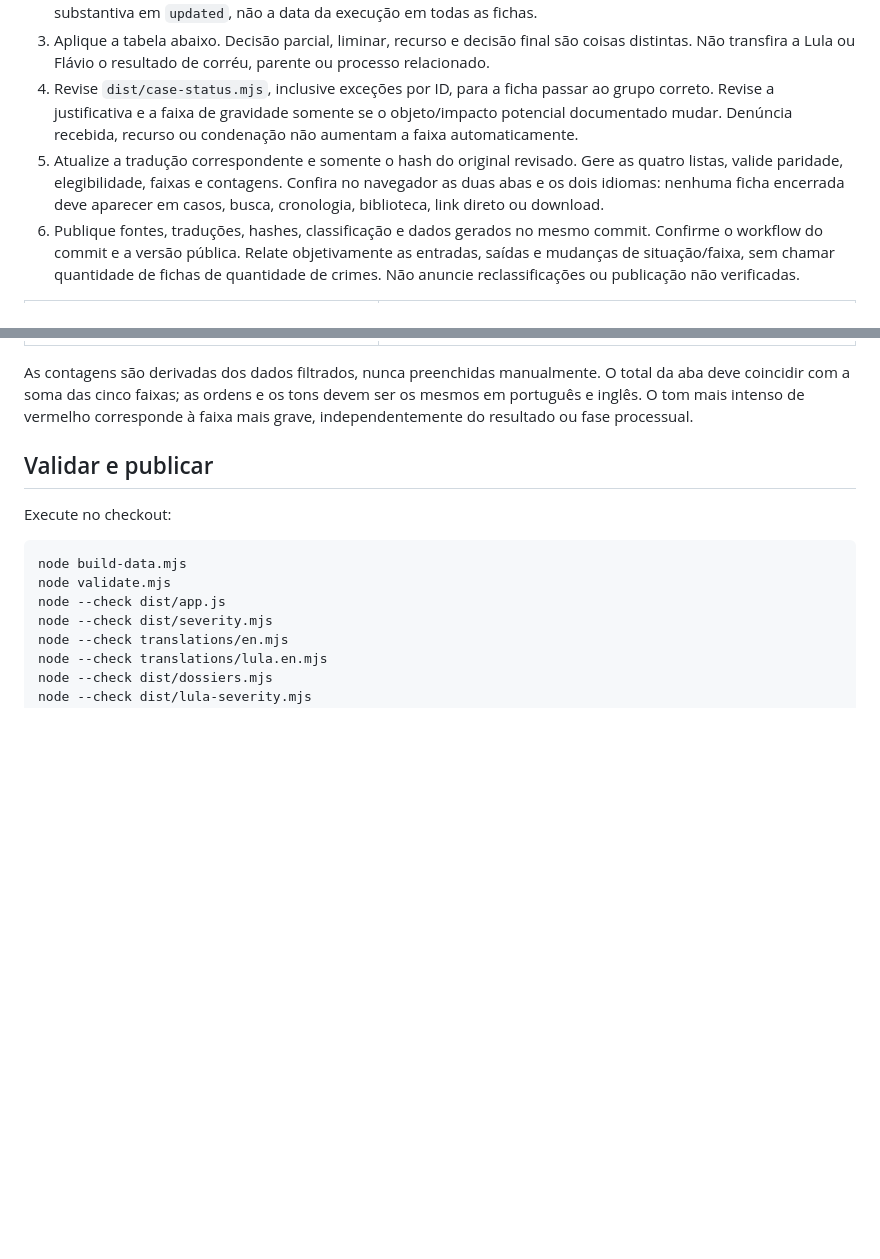
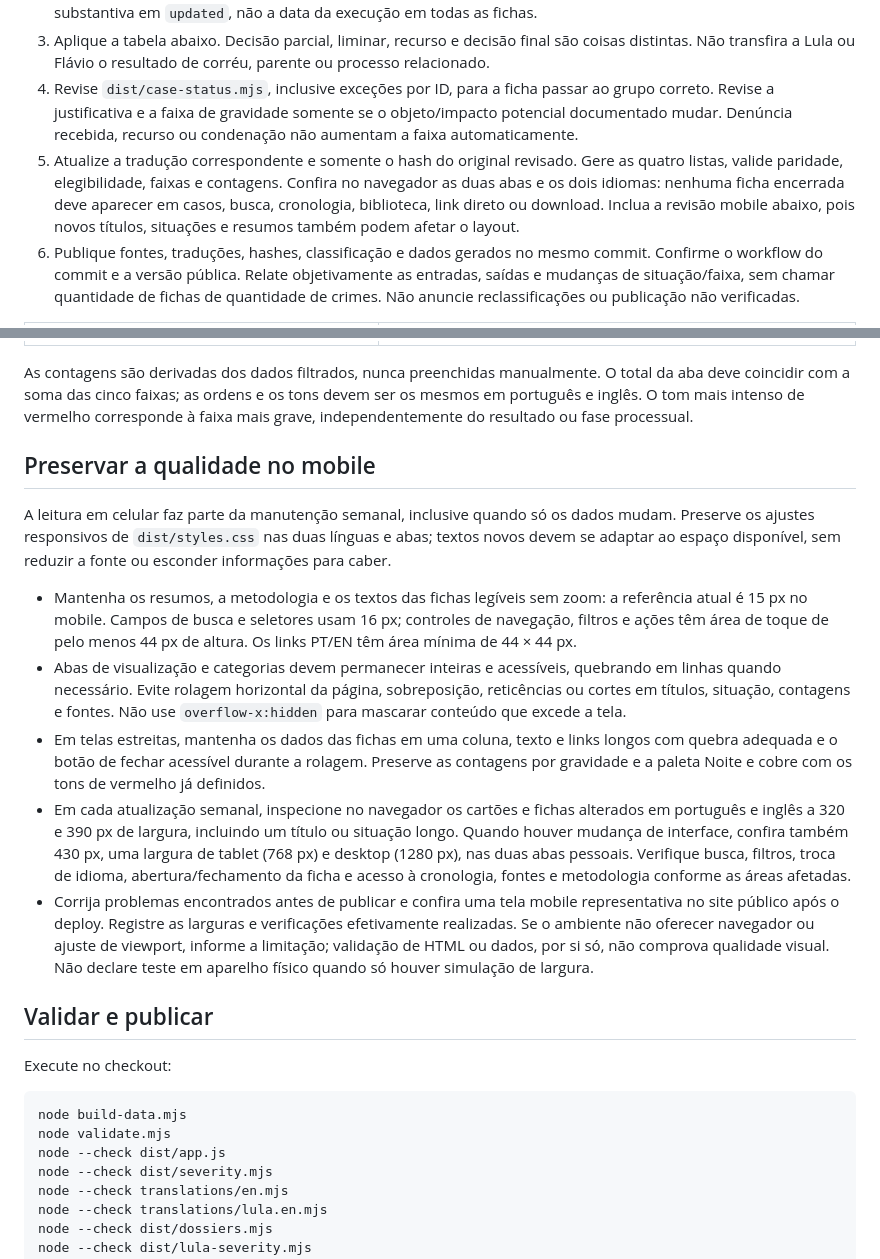
Before and after one commit to renatovicente/observatorio-publico, a Markdown page: skills/atualizar-observatorio-flavio/SKILL.md, 2 parts joined by grey strips. Rendered like a GitHub page; blank space fills up the shorter version.

Commit message:
Preserve mobile readability in weekly maintenance

```diff
--- a/skills/atualizar-observatorio-flavio/SKILL.md
+++ b/skills/atualizar-observatorio-flavio/SKILL.md
@@ -100,7 +100,7 @@ A cada execução autorizada, aplique os critérios atuais desta skill, inclusiv
 2. Compare o que aconteceu com a situação anterior. Atualize `status`, `role`, `state`, `summary`, `details`, `defense`, `limit`, eventos e fontes quando houver mudança sustentada. Use a data da movimentação/publicação substantiva em `updated`, não a data da execução em todas as fichas.
 3. Aplique a tabela abaixo. Decisão parcial, liminar, recurso e decisão final são coisas distintas. Não transfira a Lula ou Flávio o resultado de corréu, parente ou processo relacionado.
 4. Revise `dist/case-status.mjs`, inclusive exceções por ID, para a ficha passar ao grupo correto. Revise a justificativa e a faixa de gravidade somente se o objeto/impacto potencial documentado mudar. Denúncia recebida, recurso ou condenação não aumentam a faixa automaticamente.
-5. Atualize a tradução correspondente e somente o hash do original revisado. Gere as quatro listas, valide paridade, elegibilidade, faixas e contagens. Confira no navegador as duas abas e os dois idiomas: nenhuma ficha encerrada deve aparecer em casos, busca, cronologia, biblioteca, link direto ou download.
+5. Atualize a tradução correspondente e somente o hash do original revisado. Gere as quatro listas, valide paridade, elegibilidade, faixas e contagens. Confira no navegador as duas abas e os dois idiomas: nenhuma ficha encerrada deve aparecer em casos, busca, cronologia, biblioteca, link direto ou download. Inclua a revisão mobile abaixo, pois novos títulos, situações e resumos também podem afetar o layout.
 6. Publique fontes, traduções, hashes, classificação e dados gerados no mesmo commit. Confirme o workflow do commit e a versão pública. Relate objetivamente as entradas, saídas e mudanças de situação/faixa, sem chamar quantidade de fichas de quantidade de crimes. Não anuncie reclassificações ou publicação não verificadas.
 
 | Movimentação confirmada | Classificação e exibição |
@@ -116,6 +116,16 @@ A cada execução autorizada, aplique os critérios atuais desta skill, inclusiv
 | Informação contraditória, autos sigilosos ou desfecho não confirmado | Expor a limitação, manter apenas o último estado documentado e buscar fonte melhor; não inventar encerramento, trânsito ou andamento atual. |
 
 As contagens são derivadas dos dados filtrados, nunca preenchidas manualmente. O total da aba deve coincidir com a soma das cinco faixas; as ordens e os tons devem ser os mesmos em português e inglês. O tom mais intenso de vermelho corresponde à faixa mais grave, independentemente do resultado ou fase processual.
+
+## Preservar a qualidade no mobile
+
+A leitura em celular faz parte da manutenção semanal, inclusive quando só os dados mudam. Preserve os ajustes responsivos de `dist/styles.css` nas duas línguas e abas; textos novos devem se adaptar ao espaço disponível, sem reduzir a fonte ou esconder informações para caber.
+
+- Mantenha os resumos, a metodologia e os textos das fichas legíveis sem zoom: a referência atual é 15 px no mobile. Campos de busca e seletores usam 16 px; controles de navegação, filtros e ações têm área de toque de pelo menos 44 px de altura. Os links PT/EN têm área mínima de 44 × 44 px.
+- Abas de visualização e categorias devem permanecer inteiras e acessíveis, quebrando em linhas quando necessário. Evite rolagem horizontal da página, sobreposição, reticências ou cortes em títulos, situação, contagens e fontes. Não use `overflow-x:hidden` para mascarar conteúdo que excede a tela.
+- Em telas estreitas, mantenha os dados das fichas em uma coluna, texto e links longos com quebra adequada e o botão de fechar acessível durante a rolagem. Preserve as contagens por gravidade e a paleta Noite e cobre com os tons de vermelho já definidos.
+- Em cada atualização semanal, inspecione no navegador os cartões e fichas alterados em português e inglês a 320 e 390 px de largura, incluindo um título ou situação longo. Quando houver mudança de interface, confira também 430 px, uma largura de tablet (768 px) e desktop (1280 px), nas duas abas pessoais. Verifique busca, filtros, troca de idioma, abertura/fechamento da ficha e acesso à cronologia, fontes e metodologia conforme as áreas afetadas.
+- Corrija problemas encontrados antes de publicar e confira uma tela mobile representativa no site público após o deploy. Registre as larguras e verificações efetivamente realizadas. Se o ambiente não oferecer navegador ou ajuste de viewport, informe a limitação; validação de HTML ou dados, por si só, não comprova qualidade visual. Não declare teste em aparelho físico quando só houver simulação de largura.
 
 ## Validar e publicar
 
```
